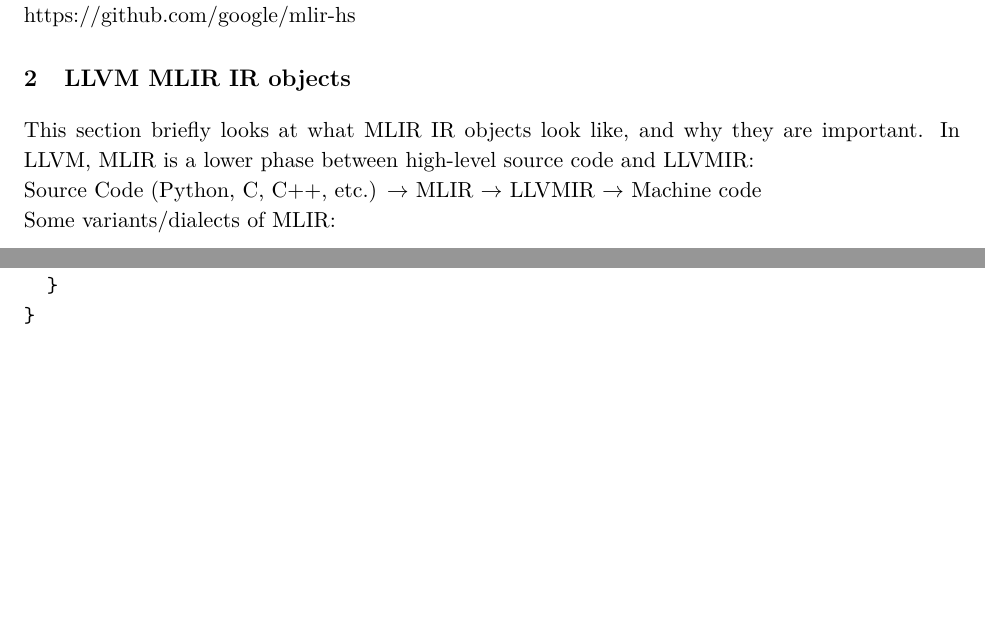
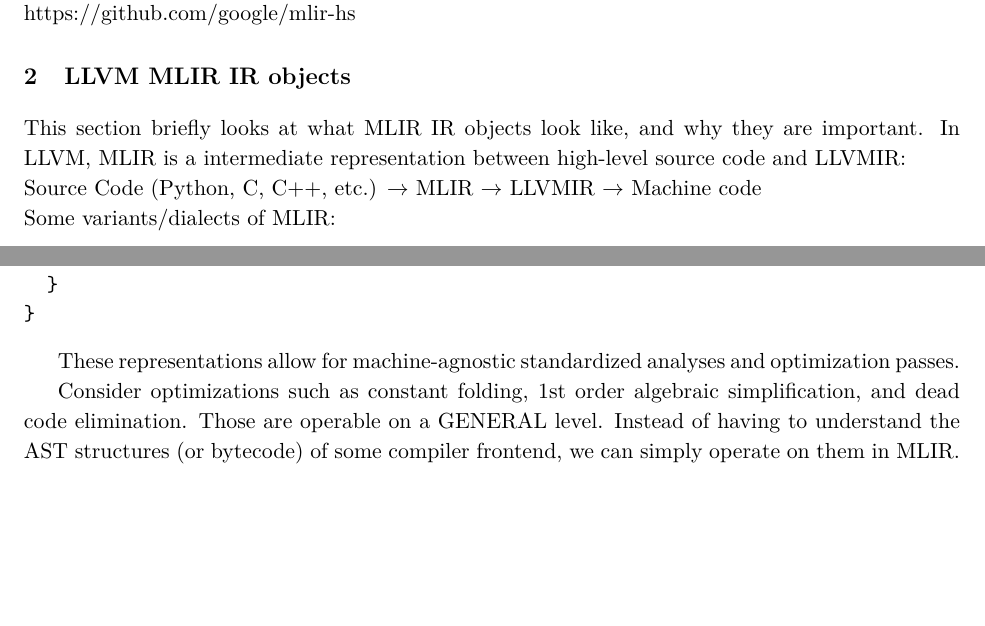
Before and after one commit to handel-fan/efp_final, a LaTeX document (final_project.tex): two parts of page 1 of 2, joined at a grey line, cut so that both start at the same text, the shorter picture padded with empty space. Compiled offline with pdfLaTeX.

Commit message:
final project proposal updates

```diff
--- a/final_project.tex
+++ b/final_project.tex
@@ -36,7 +36,7 @@ https://github.com/google/mlir-hs
 
 \section{LLVM MLIR IR objects}
 This section briefly looks at what MLIR IR objects look like, and why they are important.
-In LLVM, MLIR is a lower phase between high-level source code and LLVMIR:
+In LLVM, MLIR is a intermediate representation between high-level source code and LLVMIR:
 
 \noindent Source Code (Python, C, C++, etc.) $\to$ MLIR $\to$ LLVMIR $\to$ Machine code
 
@@ -50,15 +50,19 @@ In LLVM, MLIR is a lower phase between high-level source code and LLVMIR:
 
 \noindent An example in arith:
 \begin{verbatim}
-
 module {
   func.func @add_example(%a: i32, %b: i32) -> i32 {
     %0 = arith.addi %a, %b : i32
     return %0 : i32
   }
 }
+\end{verbatim}
 
-\end{verbatim}
+These representations allow for machine-agnostic standardized analyses and optimization passes.
+
+Consider optimizations such as constant folding, 1st order algebraic simplification, and
+dead code elimination. Those are operable on a GENERAL level. Instead of having to
+understand the AST structures (or bytecode) of some compiler frontend, we can simply operate on them in MLIR.
 
 \section{Motivation}
 The motivation for this project is as follows:
```
